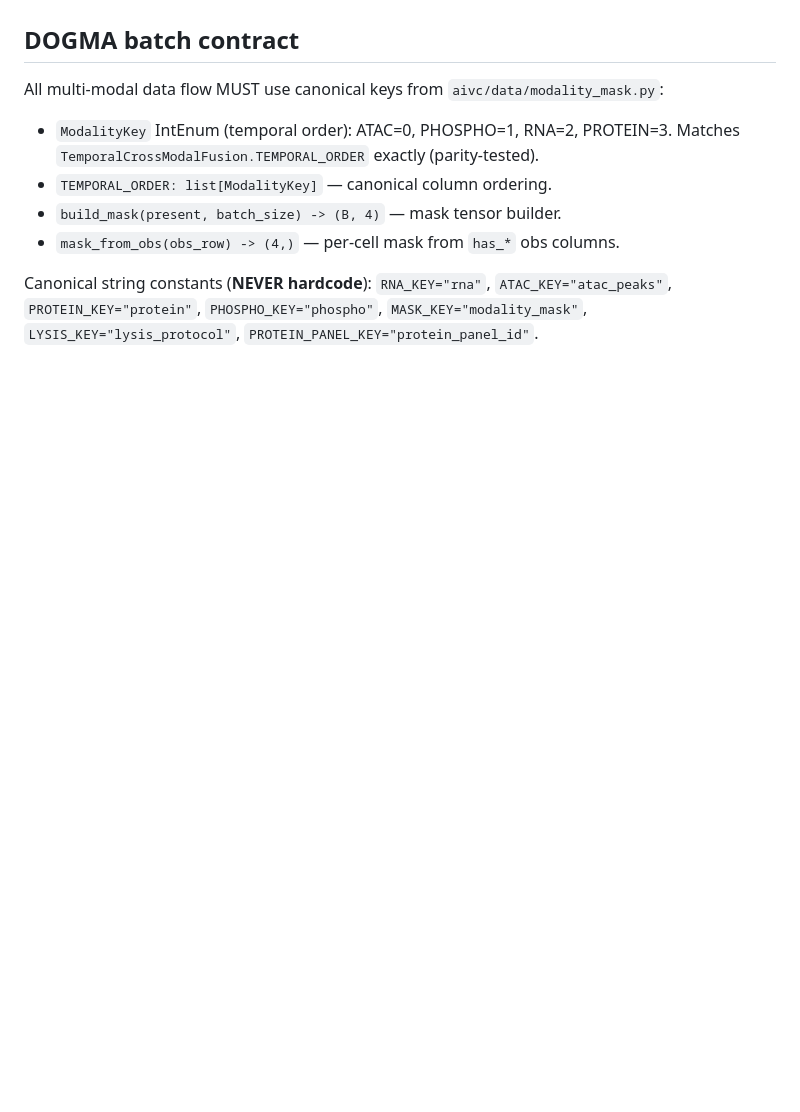
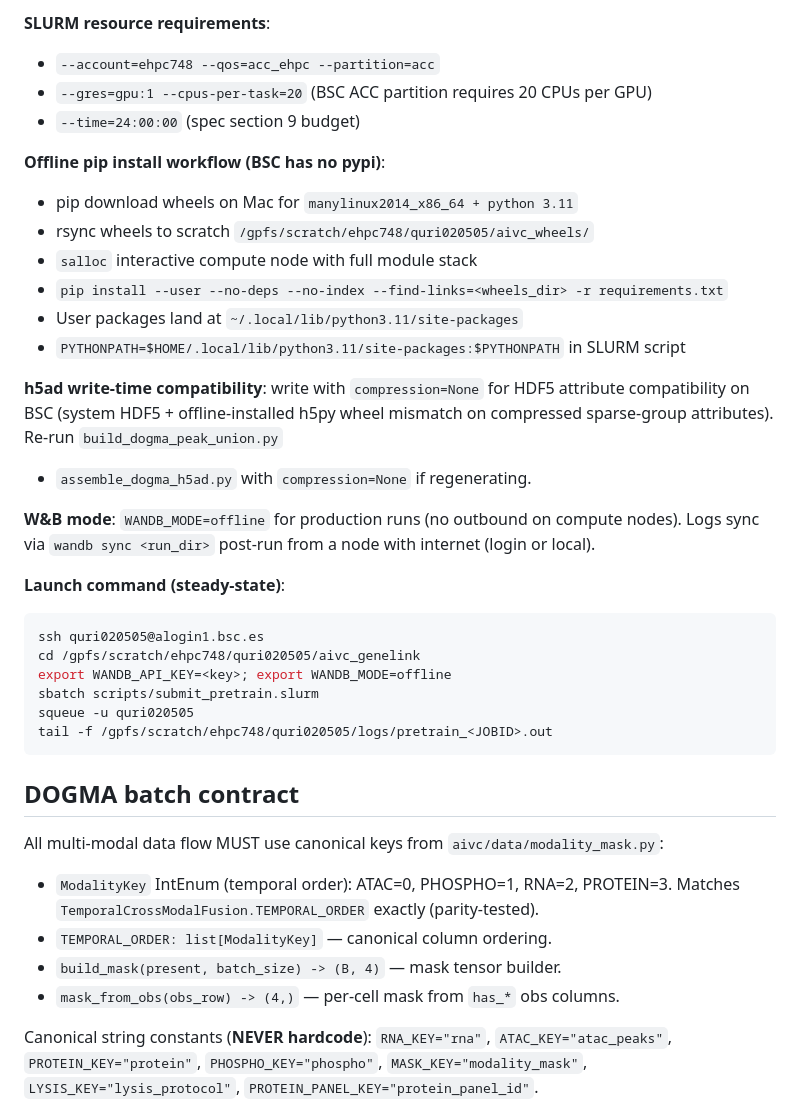
Before and after one commit to quriegenAK/quriegen-aivc, a Markdown page: CLAUDE.md, the part around one of its changes. Drawn GitHub-style; blank space fills up the shorter version.

````diff
--- a/CLAUDE.md
+++ b/CLAUDE.md
@@ -53,3 +88,34 @@ Implementation status (4-day DOGMA arc):
+**SLURM resource requirements**:
+- `--account=ehpc748 --qos=acc_ehpc --partition=acc`
+- `--gres=gpu:1 --cpus-per-task=20` (BSC ACC partition requires 20 CPUs per GPU)
+- `--time=24:00:00` (spec section 9 budget)
+
+**Offline pip install workflow (BSC has no pypi)**:
+- pip download wheels on Mac for `manylinux2014_x86_64 + python 3.11`
+- rsync wheels to scratch `/gpfs/scratch/ehpc748/quri020505/aivc_wheels/`
+- `salloc` interactive compute node with full module stack
+- `pip install --user --no-deps --no-index --find-links=<wheels_dir> -r requirements.txt`
+- User packages land at `~/.local/lib/python3.11/site-packages`
+- `PYTHONPATH=$HOME/.local/lib/python3.11/site-packages:$PYTHONPATH` in SLURM script
+
+**h5ad write-time compatibility**: write with `compression=None` for HDF5
+attribute compatibility on BSC (system HDF5 + offline-installed h5py wheel
+mismatch on compressed sparse-group attributes). Re-run `build_dogma_peak_union.py`
++ `assemble_dogma_h5ad.py` with `compression=None` if regenerating.
+
+**W&B mode**: `WANDB_MODE=offline` for production runs (no outbound on
+compute nodes). Logs sync via `wandb sync <run_dir>` post-run from a
+node with internet (login or local).
+
+**Launch command (steady-state)**:
+```bash
+ssh quri020505@alogin1.bsc.es
+cd /gpfs/scratch/ehpc748/quri020505/aivc_genelink
+export WANDB_API_KEY=<key>; export WANDB_MODE=offline
+sbatch scripts/submit_pretrain.slurm
+squeue -u quri020505
+tail -f /gpfs/scratch/ehpc748/quri020505/logs/pretrain_<JOBID>.out
+```
 
 ## DOGMA batch contract
 All multi-modal data flow MUST use canonical keys from
````
Also changed, not shown: other parts of CLAUDE.md (+49 -14 lines).
